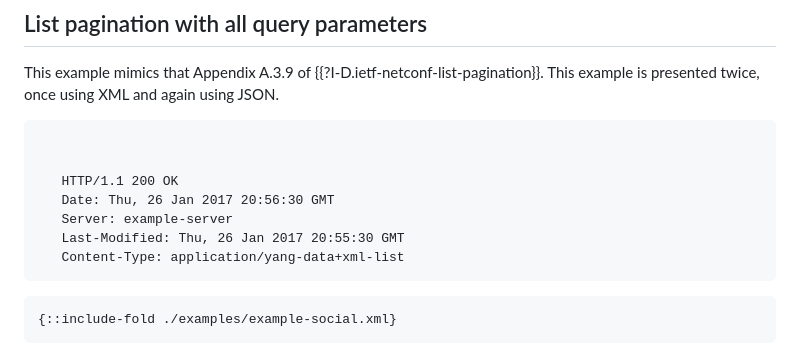
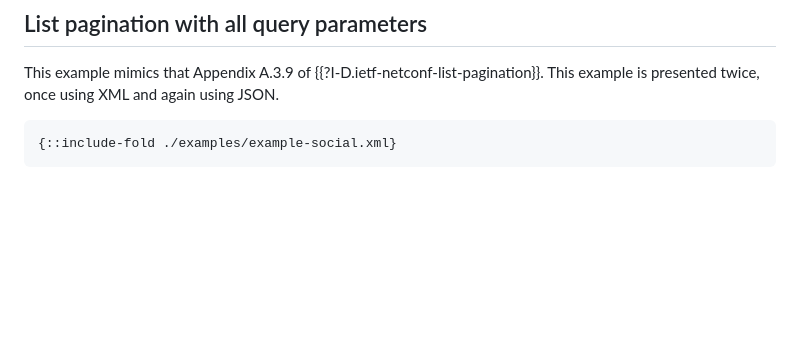
Before and after one commit to billwuqin/list-pagination-rc-markdown, a Markdown page: draft-ietf-netconf-list-pagination-rc.md, the part around the change. Rendered like a GitHub page; blank space fills up the shorter version.

```diff
--- a/draft-ietf-netconf-list-pagination-rc.md
+++ b/draft-ietf-netconf-list-pagination-rc.md
@@ -380,15 +380,7 @@ informative:
    This example mimics that Appendix A.3.9 of
    {{?I-D.ietf-netconf-list-pagination}}.  This example is presented twice,
    once using XML and again using JSON.
-~~~~
 
-
-   HTTP/1.1 200 OK
-   Date: Thu, 26 Jan 2017 20:56:30 GMT
-   Server: example-server
-   Last-Modified: Thu, 26 Jan 2017 20:55:30 GMT
-   Content-Type: application/yang-data+xml-list
-~~~~
 ~~~~
 {::include-fold ./examples/example-social.xml}
 ~~~~
```
